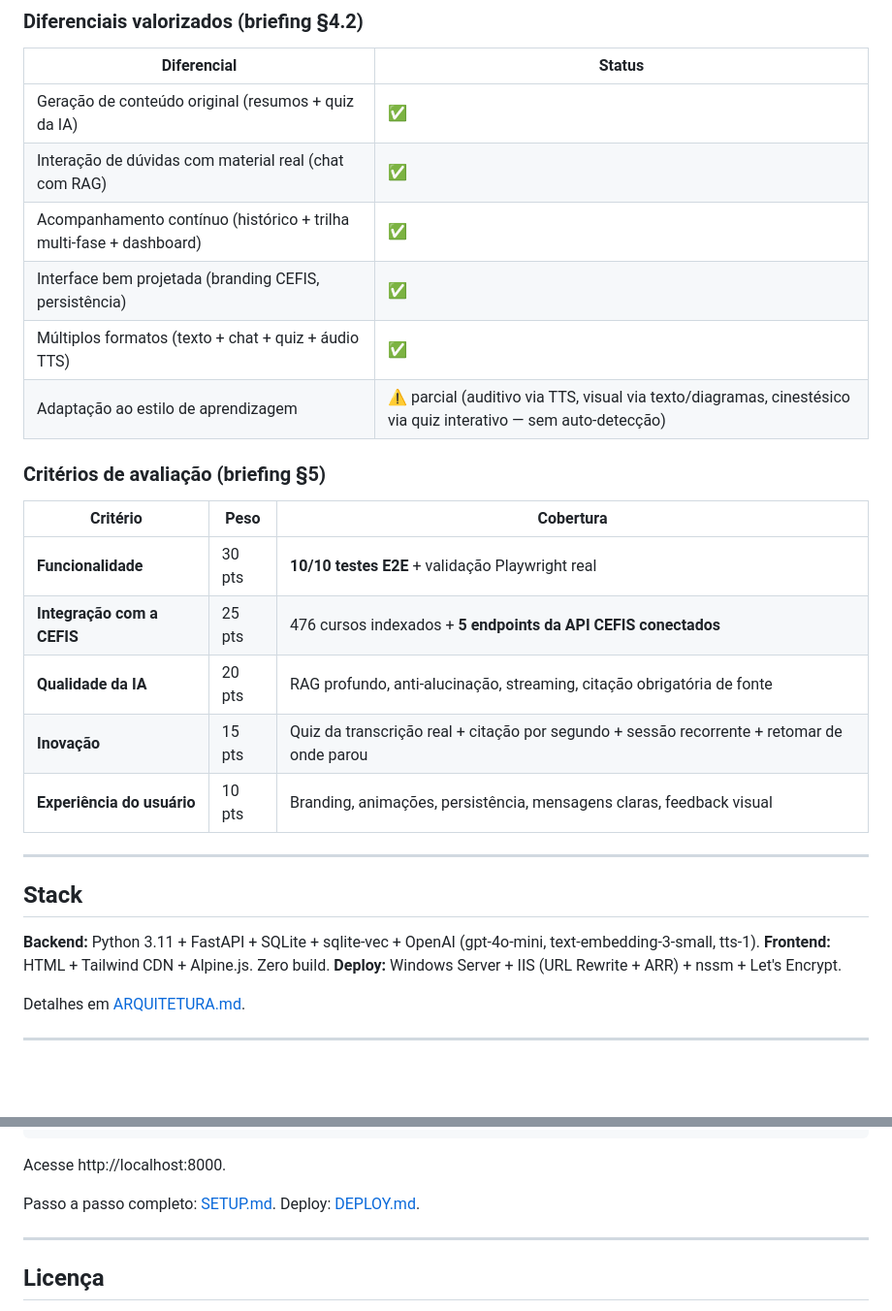
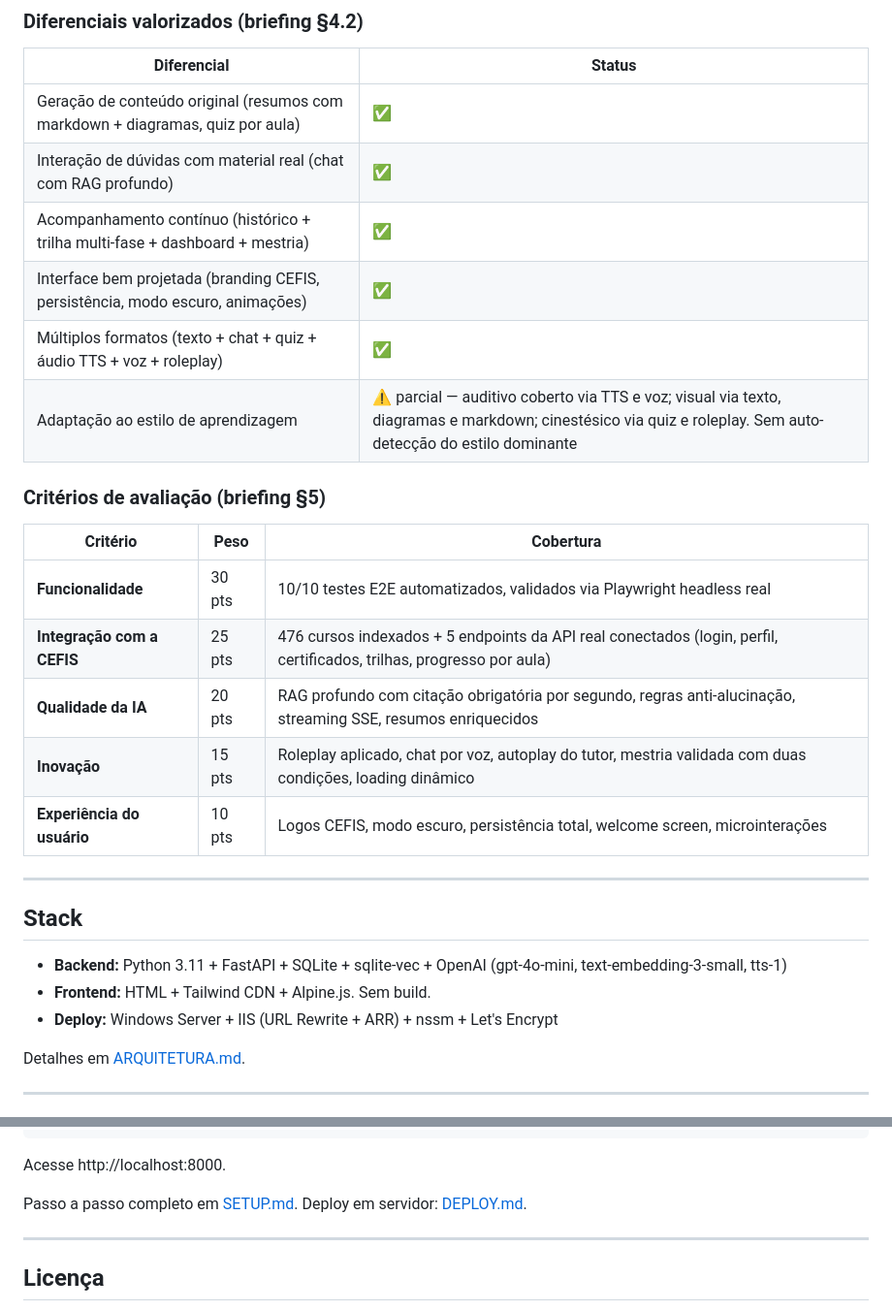
Before and after one commit to CarlosLimaBR/CEFIS-Hackathon, a Markdown page: README.md, 2 parts joined by grey strips. Shown at 97% size. GitHub-like rendering; blank space fills up the shorter version.

```diff
--- a/README.md
+++ b/README.md
@@ -109,30 +138,30 @@ Bônus arquiteturais:
 
 | Diferencial | Status |
 |---|---|
-| Geração de conteúdo original (resumos + quiz da IA) | ✅ |
-| Interação de dúvidas com material real (chat com RAG) | ✅ |
-| Acompanhamento contínuo (histórico + trilha multi-fase + dashboard) | ✅ |
-| Interface bem projetada (branding CEFIS, persistência) | ✅ |
-| Múltiplos formatos (texto + chat + quiz + áudio TTS) | ✅ |
-| Adaptação ao estilo de aprendizagem | ⚠️ parcial (auditivo via TTS, visual via texto/diagramas, cinestésico via quiz interativo — sem auto-detecção) |
+| Geração de conteúdo original (resumos com markdown + diagramas, quiz por aula) | ✅ |
+| Interação de dúvidas com material real (chat com RAG profundo) | ✅ |
+| Acompanhamento contínuo (histórico + trilha multi-fase + dashboard + mestria) | ✅ |
+| Interface bem projetada (branding CEFIS, persistência, modo escuro, animações) | ✅ |
+| Múltiplos formatos (texto + chat + quiz + áudio TTS + voz + roleplay) | ✅ |
+| Adaptação ao estilo de aprendizagem | ⚠️ parcial — auditivo coberto via TTS e voz; visual via texto, diagramas e markdown; cinestésico via quiz e roleplay. Sem auto-detecção do estilo dominante |
 
 ### Critérios de avaliação (briefing §5)
 
 | Critério | Peso | Cobertura |
 |---|---|---|
-| **Funcionalidade** | 30 pts | **10/10 testes E2E** + validação Playwright real |
-| **Integração com a CEFIS** | 25 pts | 476 cursos indexados + **5 endpoints da API CEFIS conectados** |
-| **Qualidade da IA** | 20 pts | RAG profundo, anti-alucinação, streaming, citação obrigatória de fonte |
-| **Inovação** | 15 pts | Quiz da transcrição real + citação por segundo + sessão recorrente + retomar de onde parou |
-| **Experiência do usuário** | 10 pts | Branding, animações, persistência, mensagens claras, feedback visual |
+| **Funcionalidade** | 30 pts | 10/10 testes E2E automatizados, validados via Playwright headless real |
+| **Integração com a CEFIS** | 25 pts | 476 cursos indexados + 5 endpoints da API real conectados (login, perfil, certificados, trilhas, progresso por aula) |
+| **Qualidade da IA** | 20 pts | RAG profundo com citação obrigatória por segundo, regras anti-alucinação, streaming SSE, resumos enriquecidos |
+| **Inovação** | 15 pts | Roleplay aplicado, chat por voz, autoplay do tutor, mestria validada com duas condições, loading dinâmico |
+| **Experiência do usuário** | 10 pts | Logos CEFIS, modo escuro, persistência total, welcome screen, microinterações |
 
 ---
 
 ## Stack
 
-**Backend:** Python 3.11 + FastAPI + SQLite + sqlite-vec + OpenAI (gpt-4o-mini, text-embedding-3-small, tts-1).
-**Frontend:** HTML + Tailwind CDN + Alpine.js. Zero build.
-**Deploy:** Windows Server + IIS (URL Rewrite + ARR) + nssm + Let's Encrypt.
+- **Backend:** Python 3.11 + FastAPI + SQLite + sqlite-vec + OpenAI (gpt-4o-mini, text-embedding-3-small, tts-1)
+- **Frontend:** HTML + Tailwind CDN + Alpine.js. Sem build.
+- **Deploy:** Windows Server + IIS (URL Rewrite + ARR) + nssm + Let's Encrypt
 
 Detalhes em [ARQUITETURA.md](ARQUITETURA.md).
 
@@ -154,7 +183,7 @@ iniciar.bat                        REM em outro cmd
 
 Acesse http://localhost:8000.
 
-Passo a passo completo: [SETUP.md](SETUP.md). Deploy: [DEPLOY.md](DEPLOY.md).
+Passo a passo completo em [SETUP.md](SETUP.md). Deploy em servidor: [DEPLOY.md](DEPLOY.md).
 
 ---
 
```
Also changed, not shown: other parts of README.md (+78 -49 lines), ARQUITETURA.md (+5 -5 lines), Docs/specs/video-demo-roteiro.md (+1 -1 lines).
